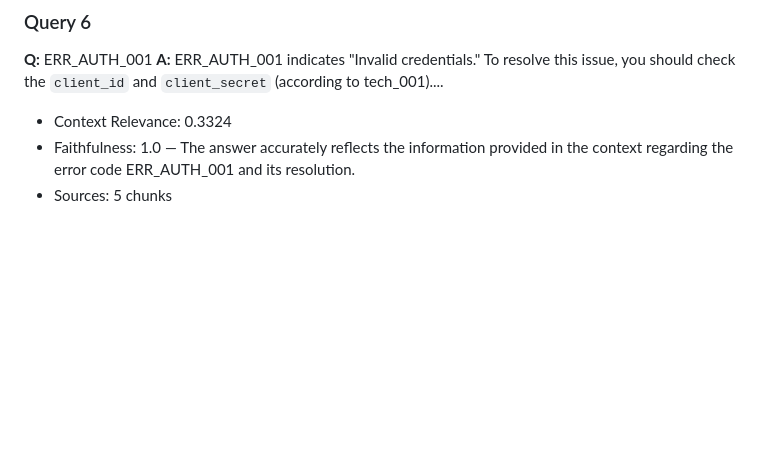
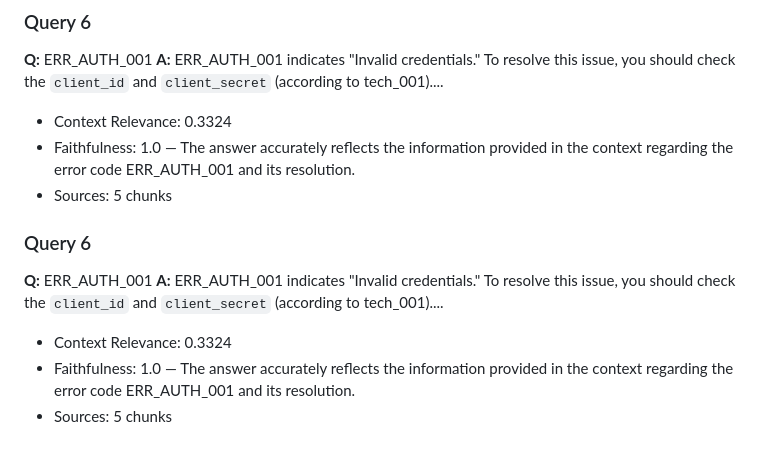
Before and after one commit to BaoNguyenz/Enterprise_RAG_system, a Markdown page: doc/evaluation_report.md, the part around the change. Rendered like a GitHub page; blank space fills up the shorter version.

Commit message:
docs: add enterprise RAG system evaluation report

```diff
--- a/doc/evaluation_report.md
+++ b/doc/evaluation_report.md
@@ -72,3 +72,10 @@
 - Context Relevance: 0.3324
 - Faithfulness: 1.0 — The answer accurately reflects the information provided in the context regarding the error code ERR_AUTH_001 and its resolution.
 - Sources: 5 chunks
+
+### Query 6
+**Q:** ERR_AUTH_001
+**A:** ERR_AUTH_001 indicates "Invalid credentials." To resolve this issue, you should check the `client_id` and `client_secret` (according to tech_001)....
+- Context Relevance: 0.3324
+- Faithfulness: 1.0 — The answer accurately reflects the information provided in the context regarding the error code ERR_AUTH_001 and its resolution.
+- Sources: 5 chunks
```
